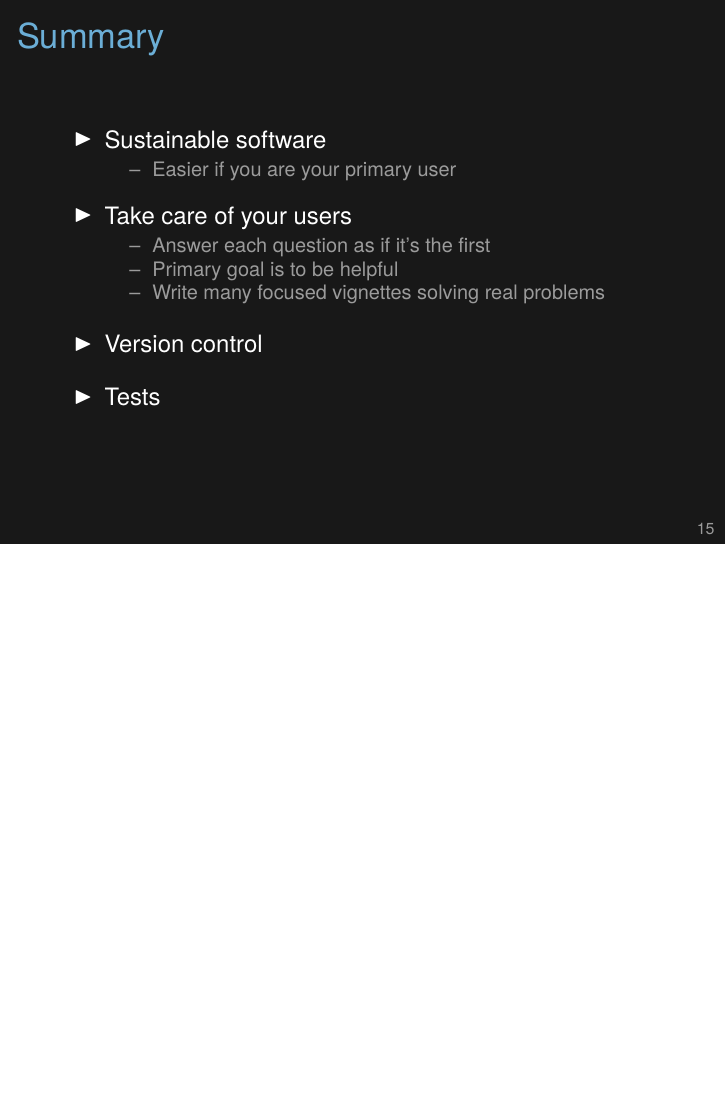
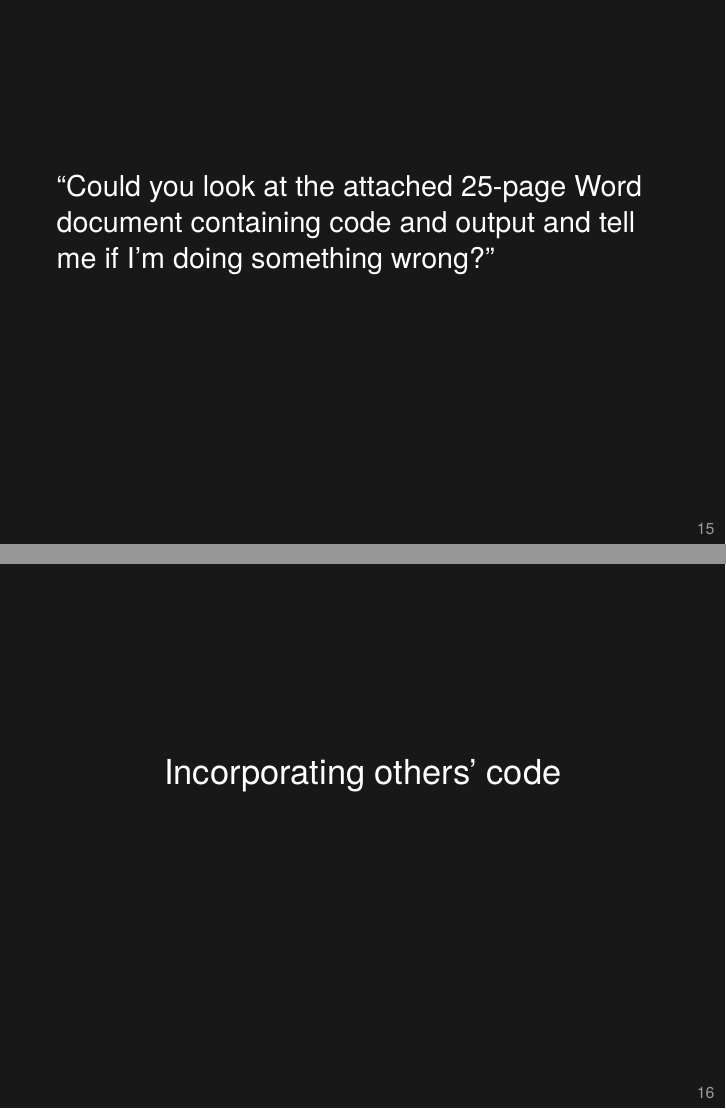
Before and after one commit to kbroman/Talk_UseR2016, LaTeX slides (UseR2016.tex): page 17 of 18 before the commit and pages 19 and 20 of 26 after it, the two joined at a grey line, the shorter picture padded with empty space. Compiled offline with XeLaTeX.

Commit message:
Add slides re users, others' code, git, tests, R/qtl2

```diff
--- a/UseR2016.tex
+++ b/UseR2016.tex
@@ -326,3 +326,50 @@ n.phe <- max((1:n)[temp])
 \end{frame}
 
 
+\begin{frame}[c]{}
+
+  \only<1>{
+    \centerline{\Large User support}}
+
+  \only<2|handout 0>{
+    \centerline{\Large ``I tried X and it didn't work.''}}
+
+  \only<3|handout 0>{
+    \large ``Could you look at the attached 25-page Word
+      document containing code and output and tell me if I'm doing
+      something wrong?''}
+
+  \note{
+    It's great to have one's software used, but answering their
+    questions requires considerable patience.
+
+    Questions often have too little detail or far too much detail.
+
+    I'd hope to build a ``community'' of people answering each other's
+    questions, but it continues to be largely me doing the answering.
+
+    Part of that, I think, is due to the way I use Google Groups: I
+    filter all questions (to avoid spam), and in doing so, I tend to
+    then just answer the questions right away. So by the time that others see the
+    question, I've already answered it.
+
+    I try hard to be patient with, and to not be offended by, users
+    seeking help. I'll now often let things sit for a day or two
+    before answering.
+    }
+\end{frame}
+
+
+\begin{frame}[c]{}
+
+  \centerline{\Large Incorporating others' code}
+
+  \note{
+    It's great to get contributions from others. But once you've incorporated
+    their features, you're responsible for maintaining and supporting
+    it.
+
+    I now think that big things should mostly be made to be separate
+    packages.
+  }
+\end{frame}
```
Also changed, not shown: UseR2016.tex (62 more changed lines).
